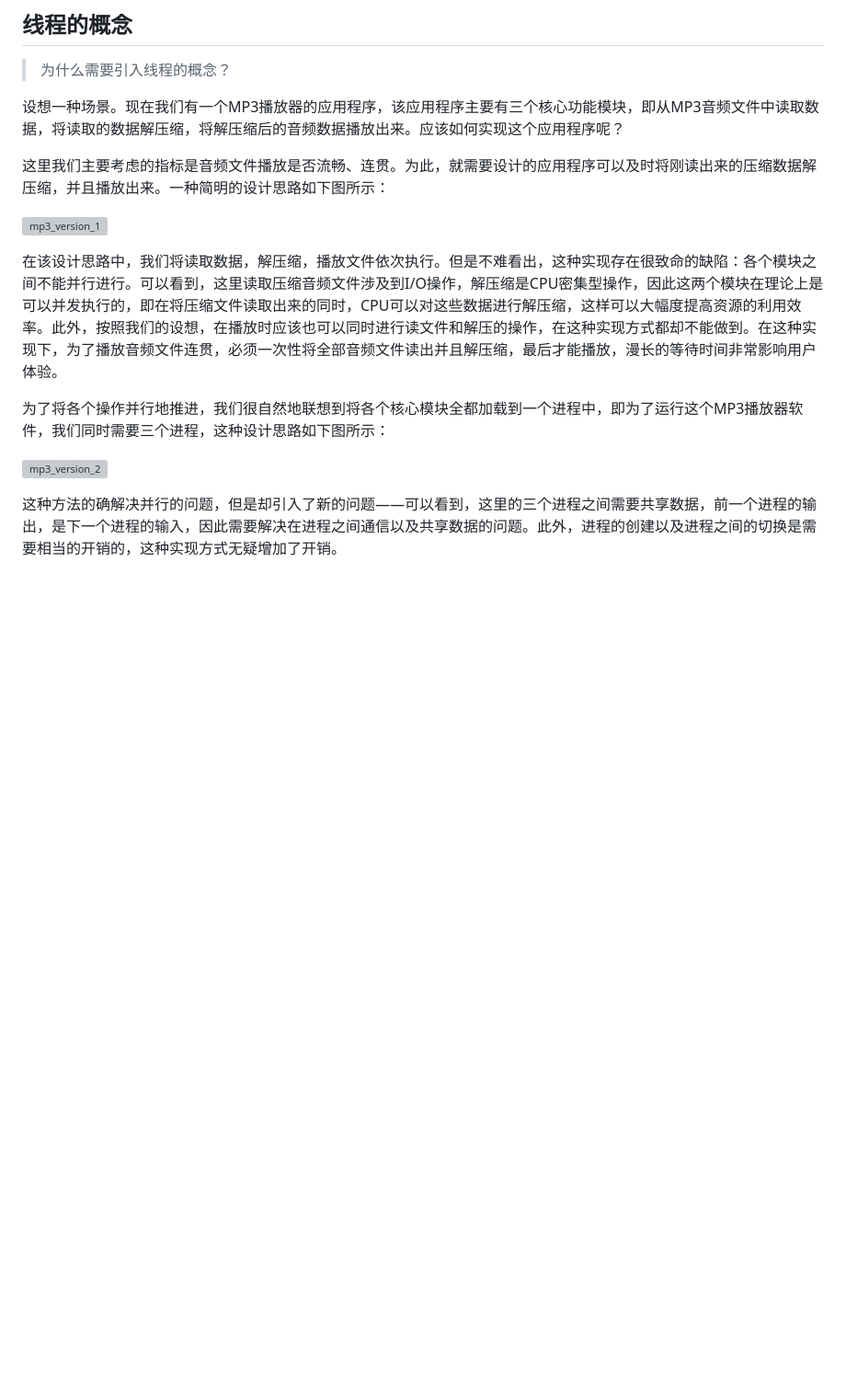
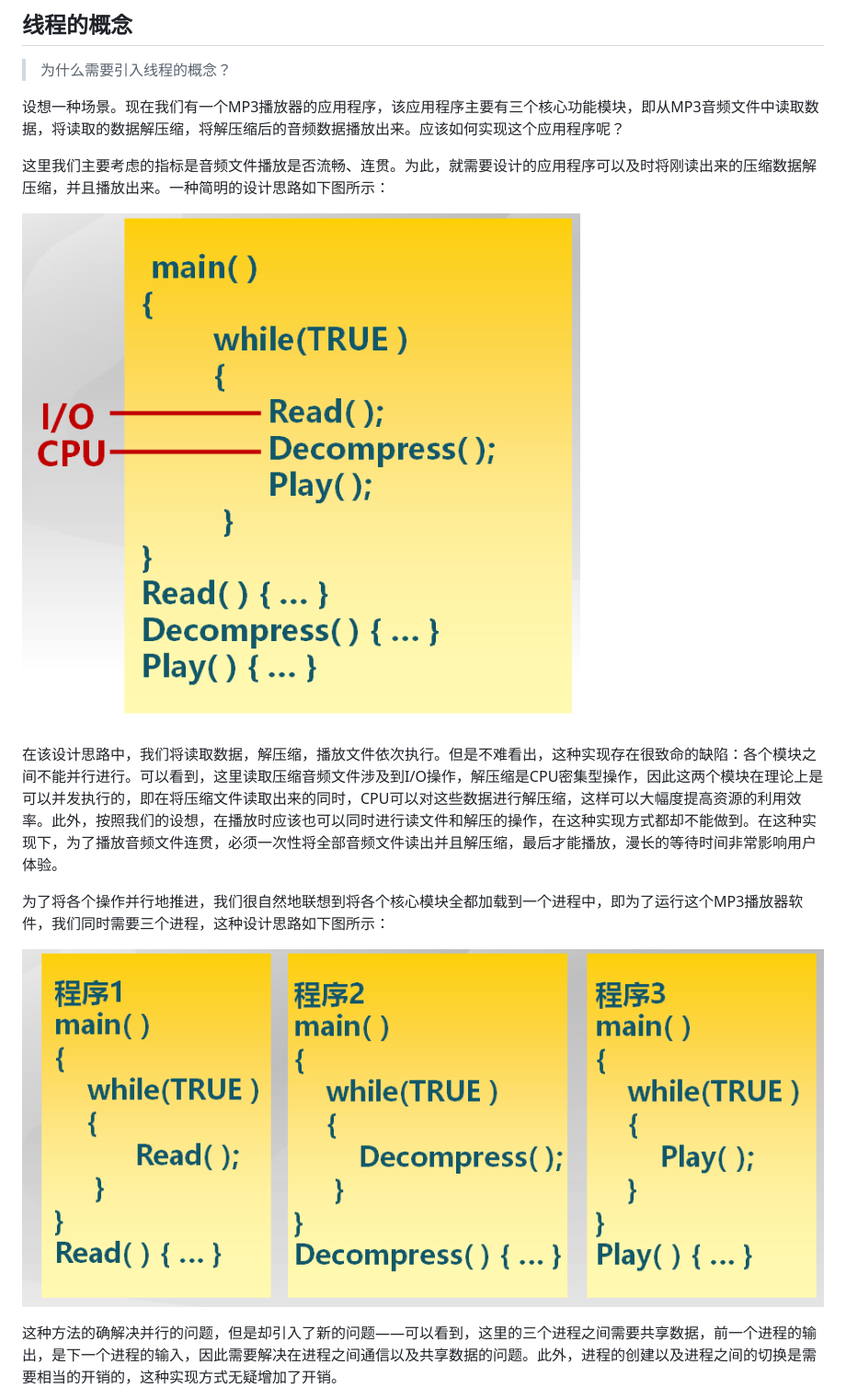
Before and after one commit to xUhEngwAng/912-notes, a Markdown page: thu_os/chp11.md, the part around the change. Shown: that part at 92% size. Rendered like a GitHub page; blank space fills up the shorter version; grey boxes are pictures that could not be loaded.

Commit message:
modify some hyperlinks to pictures.

```diff
--- a/thu_os/chp11.md
+++ b/thu_os/chp11.md
@@ -111,13 +111,13 @@
 
 这里我们主要考虑的指标是音频文件播放是否流畅、连贯。为此，就需要设计的应用程序可以及时将刚读出来的压缩数据解压缩，并且播放出来。一种简明的设计思路如下图所示：
 
-![mp3_version_1](images/map_version1.png)
+![mp3_version_1](images/mp3_version1.png)
 
 在该设计思路中，我们将读取数据，解压缩，播放文件依次执行。但是不难看出，这种实现存在很致命的缺陷：各个模块之间不能并行进行。可以看到，这里读取压缩音频文件涉及到I/O操作，解压缩是CPU密集型操作，因此这两个模块在理论上是可以并发执行的，即在将压缩文件读取出来的同时，CPU可以对这些数据进行解压缩，这样可以大幅度提高资源的利用效率。此外，按照我们的设想，在播放时应该也可以同时进行读文件和解压的操作，在这种实现方式都却不能做到。在这种实现下，为了播放音频文件连贯，必须一次性将全部音频文件读出并且解压缩，最后才能播放，漫长的等待时间非常影响用户体验。
 
 为了将各个操作并行地推进，我们很自然地联想到将各个核心模块全都加载到一个进程中，即为了运行这个MP3播放器软件，我们同时需要三个进程，这种设计思路如下图所示：
 
-![mp3_version_2](images/map_version2.png)
+![mp3_version_2](images/mp3_version2.png)
 
 这种方法的确解决并行的问题，但是却引入了新的问题——可以看到，这里的三个进程之间需要共享数据，前一个进程的输出，是下一个进程的输入，因此需要解决在进程之间通信以及共享数据的问题。此外，进程的创建以及进程之间的切换是需要相当的开销的，这种实现方式无疑增加了开销。
 
```
Also changed, not shown: thu_os/images/kern_thread.png (added).
